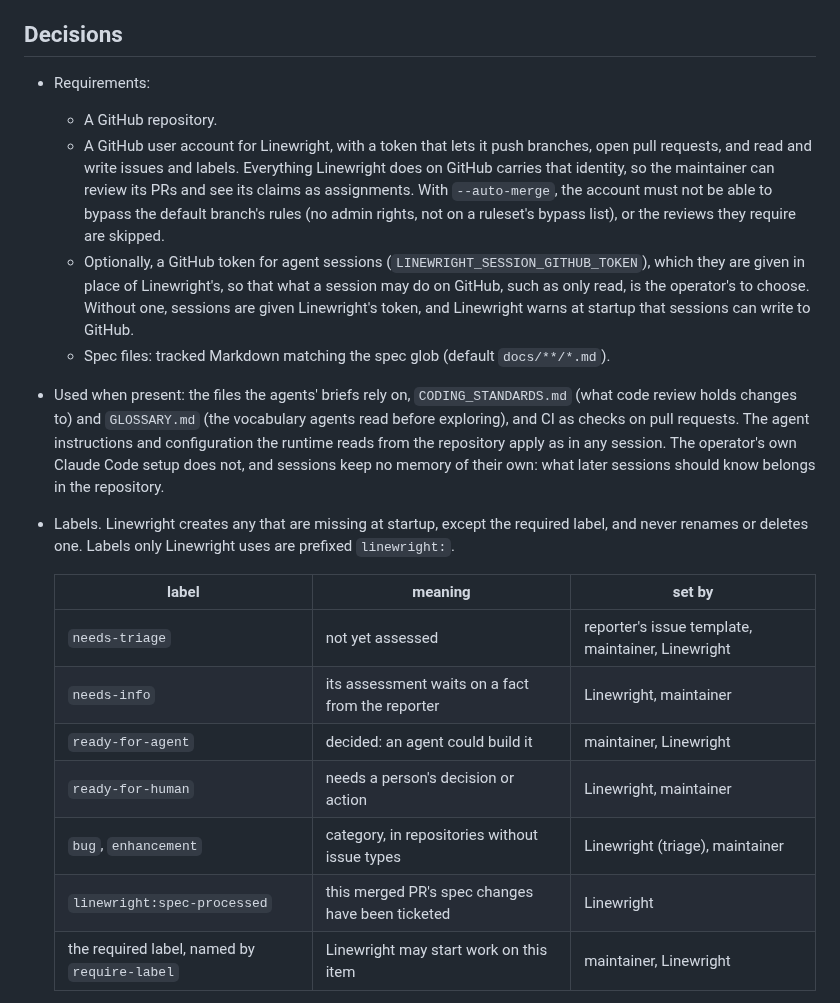
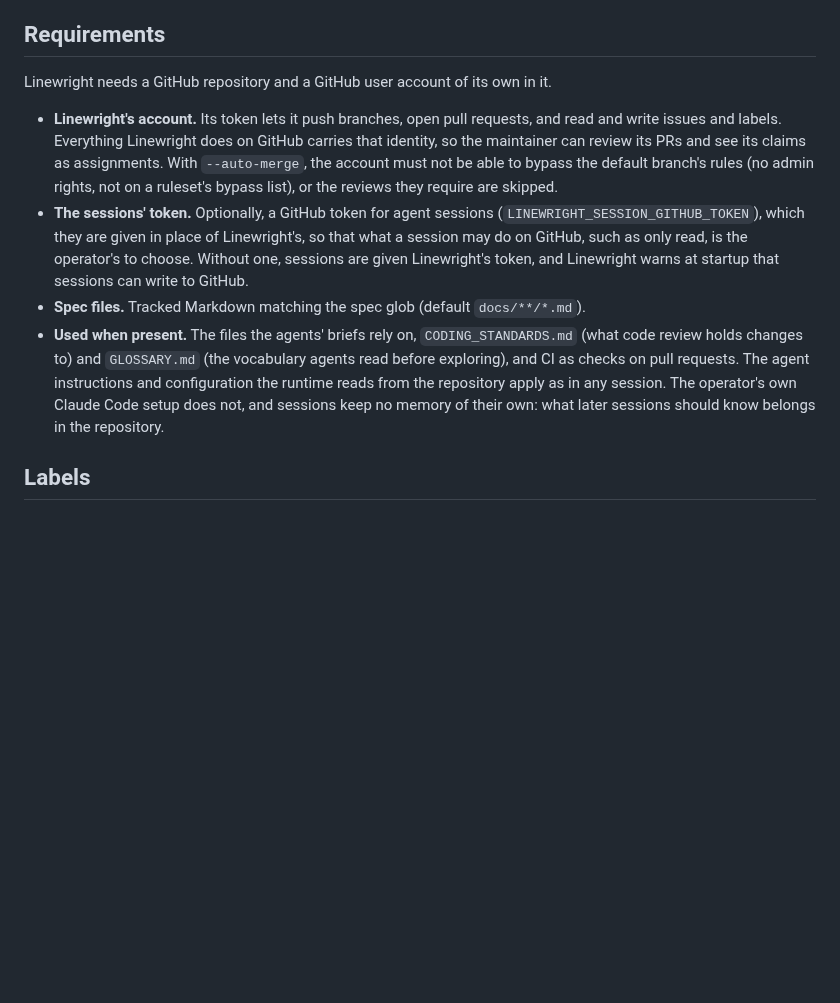
Before and after one commit to XRafik/linewright, a Markdown page: docs/specs/repository.md, the part around one of its changes. Drawn GitHub-style; blank space fills up the shorter version.

```diff
--- a/docs/specs/repository.md
+++ b/docs/specs/repository.md
@@ -28,43 +28,31 @@ When Linewright cannot finish it, a comment on the issue says why.
 6. As an operator, I want every outcome recorded on the issue or PR it concerns,
    so that GitHub is the audit trail.
 
-## Decisions
+## Requirements
 
-- Requirements:
-  - A GitHub repository.
-  - A GitHub user account for Linewright, with a token that lets it push
-    branches, open pull requests, and read and write issues and labels.
-    Everything Linewright does on GitHub carries that identity, so the
-    maintainer can review its PRs and see its claims as assignments. With
-    `--auto-merge`, the account must not be able to bypass the default
-    branch's rules (no admin rights, not on a ruleset's bypass list), or the
-    reviews they require are skipped.
-  - Optionally, a GitHub token for agent sessions
-    (`LINEWRIGHT_SESSION_GITHUB_TOKEN`), which they are given in place of
-    Linewright's, so that what a session may do on GitHub, such as only
-    read, is the operator's to choose. Without one, sessions are given
-    Linewright's token, and Linewright warns at startup that sessions can
-    write to GitHub.
-  - Spec files: tracked Markdown matching the spec glob (default
-    `docs/**/*.md`).
-- Used when present: the files the agents' briefs rely on,
+Linewright needs a GitHub repository and a GitHub user account of its own in
+it.
+
+- **Linewright's account.** Its token lets it push branches, open pull
+  requests, and read and write issues and labels. Everything Linewright does
+  on GitHub carries that identity, so the maintainer can review its PRs and
+  see its claims as assignments. With `--auto-merge`, the account must not be
+  able to bypass the default branch's rules (no admin rights, not on a
+  ruleset's bypass list), or the reviews they require are skipped.
+- **The sessions' token.** Optionally, a GitHub token for agent sessions
+  (`LINEWRIGHT_SESSION_GITHUB_TOKEN`), which they are given in place of
+  Linewright's, so that what a session may do on GitHub, such as only read,
+  is the operator's to choose. Without one, sessions are given Linewright's
+  token, and Linewright warns at startup that sessions can write to GitHub.
+- **Spec files.** Tracked Markdown matching the spec glob (default
+  `docs/**/*.md`).
+- **Used when present.** The files the agents' briefs rely on,
   `CODING_STANDARDS.md` (what code review holds changes to) and `GLOSSARY.md`
   (the vocabulary agents read before exploring), and CI as checks on pull
   requests. The agent instructions and configuration the runtime reads from
   the repository apply as in any session. The operator's own Claude Code
   setup does not, and sessions keep no memory of their own: what later
   sessions should know belongs in the repository.
-- Labels. Linewright creates any that are missing at startup, except the
-  required label, and never renames or deletes one. Labels only Linewright uses
-  are prefixed `linewright:`.
 
-  | label | meaning | set by |
-  |---|---|---|
-  | `needs-triage` | not yet assessed | reporter's issue template, maintainer, Linewright |
-  | `needs-info` | its assessment waits on a fact from the reporter | Linewright, maintainer |
-  | `ready-for-agent` | decided: an agent could build it | maintainer, Linewright |
-  | `ready-for-human` | needs a person's decision or action | Linewright, maintainer |
-  | `bug`, `enhancement` | category, in repositories without issue types | Linewright (triage), maintainer |
-  | `linewright:spec-processed` | this merged PR's spec changes have been ticketed | Linewright |
-  | the required label, named by `require-label` | Linewright may start work on this item | maintainer, Linewright |
+## Labels
 
```
Also changed, not shown: other parts of docs/specs/repository.md (+102 -67 lines).
